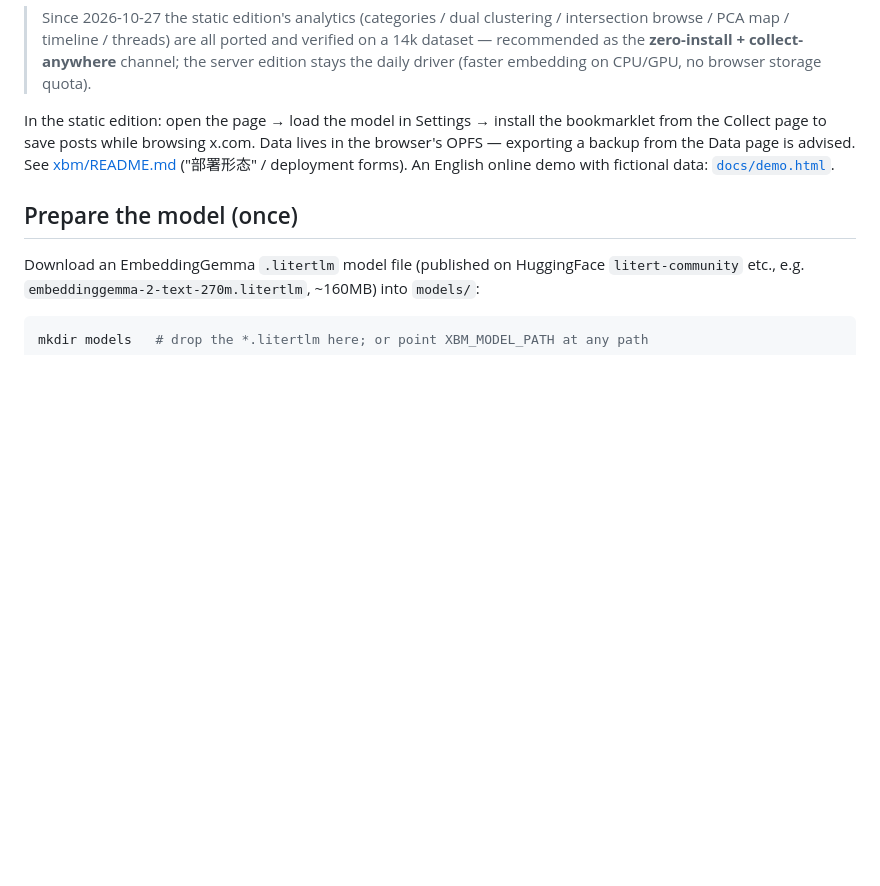
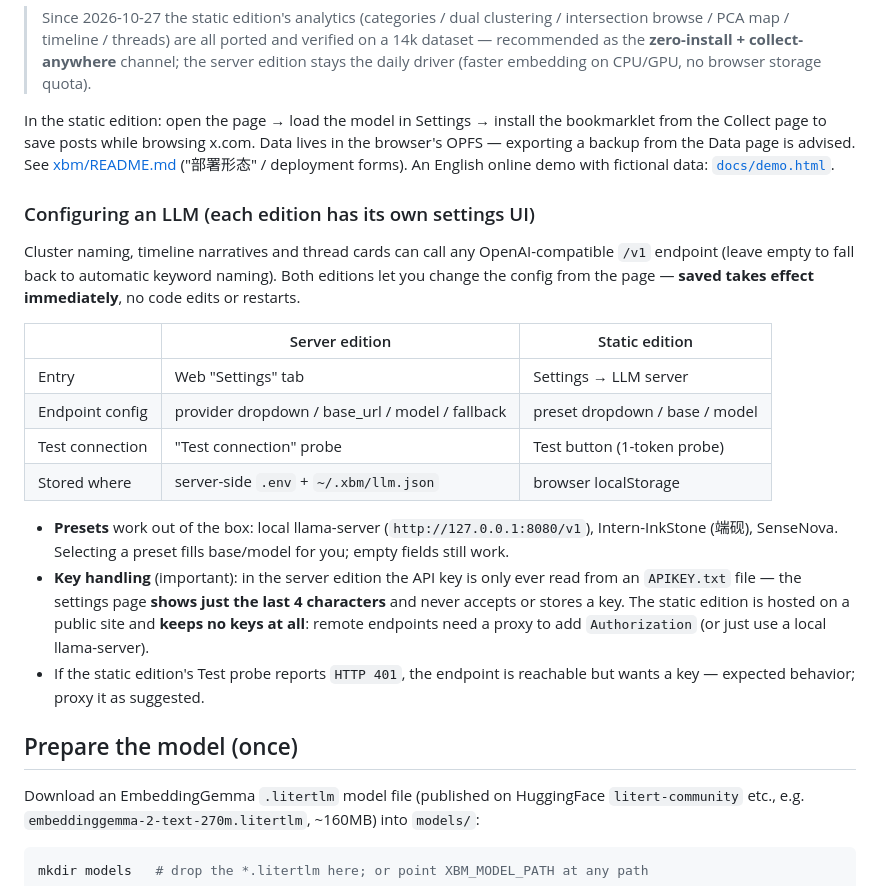
Before and after one commit to fudingyu/xbm, a Markdown page: README.en.md, the part around the change. Rendered like a GitHub page; blank space fills up the shorter version.

Commit message:
docs: README zh/en — LLM settings section for both editions

```diff
--- a/README.en.md
+++ b/README.en.md
@@ -163,6 +163,31 @@ browser's OPFS — exporting a backup from the Data page is advised. See
 [xbm/README.md](xbm/README.md) ("部署形态" / deployment forms).
 An English online demo with fictional data: [`docs/demo.html`](docs/demo.html).
 
+### Configuring an LLM (each edition has its own settings UI)
+
+Cluster naming, timeline narratives and thread cards can call any OpenAI-compatible
+`/v1` endpoint (leave empty to fall back to automatic keyword naming). Both editions
+let you change the config from the page — **saved takes effect immediately**, no code
+edits or restarts.
+
+| | Server edition | Static edition |
+|---|---|---|
+| Entry | Web "Settings" tab | Settings → LLM server |
+| Endpoint config | provider dropdown / base_url / model / fallback | preset dropdown / base / model |
+| Test connection | "Test connection" probe | Test button (1-token probe) |
+| Stored where | server-side `.env` + `~/.xbm/llm.json` | browser localStorage |
+
+- **Presets** work out of the box: local llama-server (`http://127.0.0.1:8080/v1`),
+  Intern-InkStone (端砚), SenseNova. Selecting a preset fills base/model for you;
+  empty fields still work.
+- **Key handling** (important): in the server edition the API key is only ever read
+  from an `APIKEY.txt` file — the settings page **shows just the last 4 characters**
+  and never accepts or stores a key. The static edition is hosted on a public site and
+  **keeps no keys at all**: remote endpoints need a proxy to add `Authorization`
+  (or just use a local llama-server).
+- If the static edition's Test probe reports `HTTP 401`, the endpoint is reachable but
+  wants a key — expected behavior; proxy it as suggested.
+
 ## Prepare the model (once)
 
 Download an EmbeddingGemma `.litertlm` model file (published on HuggingFace
```
Also changed, not shown: README.md (+19 -0 lines).
